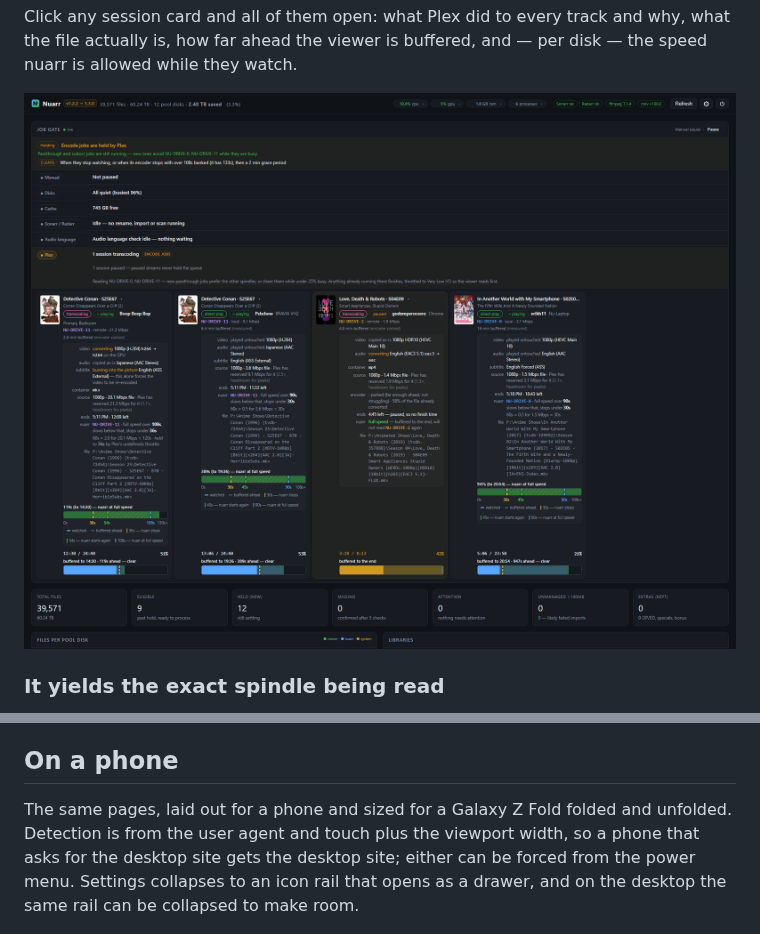
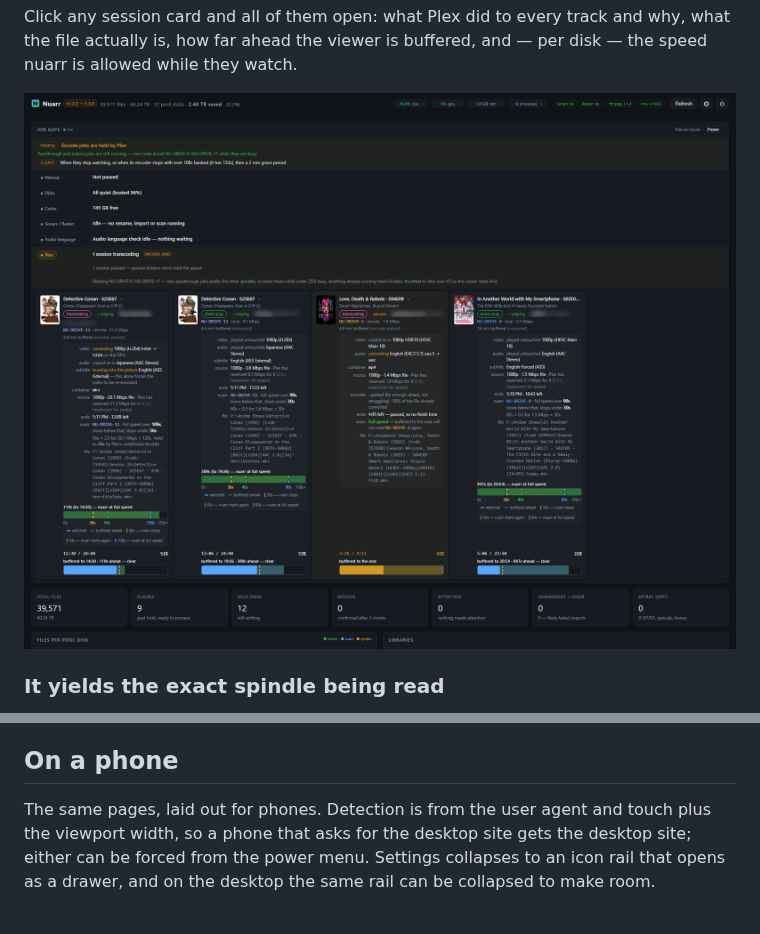
Before and after one commit to NuGundam/nuarr, a Markdown page: README.md, 2 parts joined by grey strips. GitHub-like rendering; pictures changed too: docs/screenshots/playing-expanded.png.

Commit message:
docs: names blurred, hover cards on the disk panel, phones not one phone
User and device names are blurred in every screenshot that showed one
(dashboard, the phone layouts, the expanded session cards). The
presentation's disk panel opens a hover card on every BUSY bar and NUARR /
SYSTEM / VIEWER card, as the real one does, with the numbers behind the
word. The phone layout is described as being for phones, not for one
particular model.

```diff
--- a/README.md
+++ b/README.md
@@ -159,11 +159,11 @@ button.
 
 ## On a phone
 
-The same pages, laid out for a phone and sized for a Galaxy Z Fold folded and
-unfolded. Detection is from the user agent and touch plus the viewport width,
-so a phone that asks for the desktop site gets the desktop site; either can be
-forced from the power menu. Settings collapses to an icon rail that opens as a
-drawer, and on the desktop the same rail can be collapsed to make room.
+The same pages, laid out for phones. Detection is from the user agent and
+touch plus the viewport width, so a phone that asks for the desktop site gets
+the desktop site; either can be forced from the power menu. Settings collapses
+to an icon rail that opens as a drawer, and on the desktop the same rail can be
+collapsed to make room.
 
 ![Phone layouts](docs/screenshots/mobile.png)
 
```
Also changed, not shown: docs/screenshots/dashboard.png, docs/screenshots/mobile.png, 1 other file.
